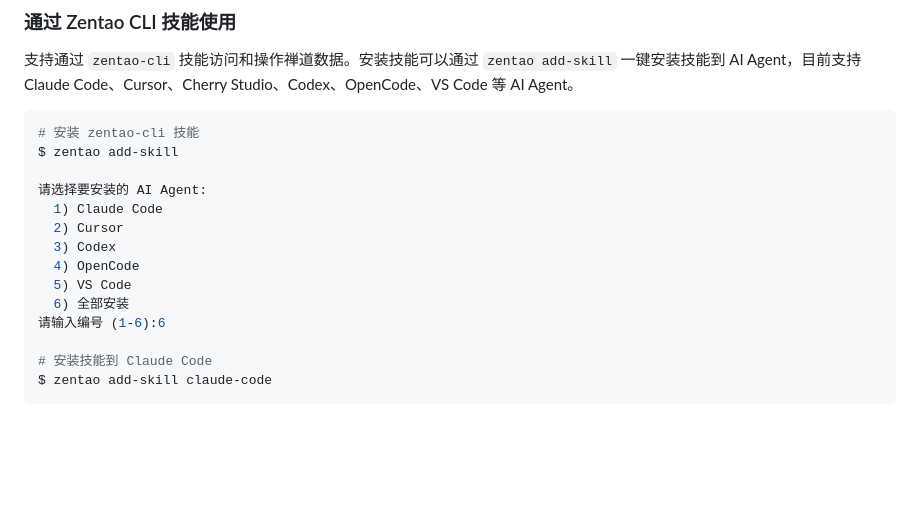
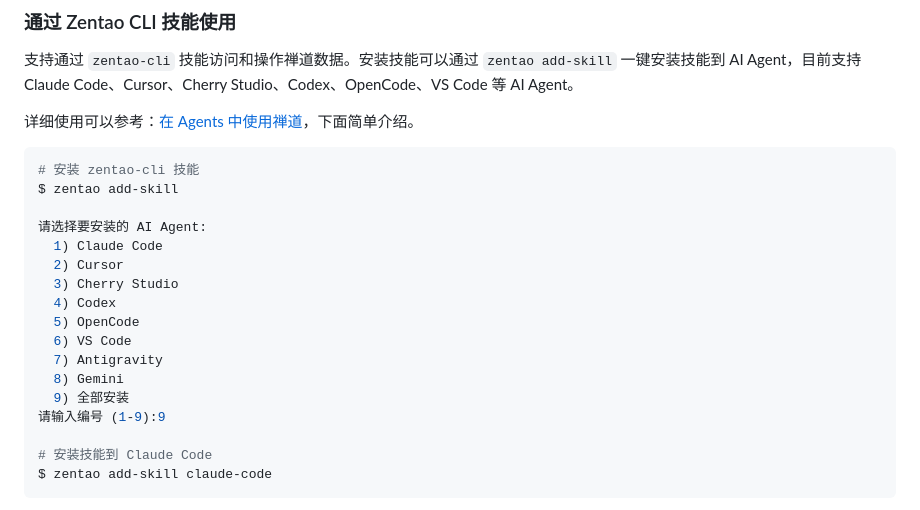
Before and after one commit to easysoft/zentao-cli, a Markdown page: README.md, the part around the change. Drawn GitHub-style; blank space fills up the shorter version.

Commit message:
* feat: update README to include additional AI Agents for zentao skill installation

````diff
--- a/README.md
+++ b/README.md
@@ -67,6 +67,8 @@ zentao add-skill
 
 支持通过 `zentao-cli` 技能访问和操作禅道数据。安装技能可以通过 `zentao add-skill` 一键安装技能到 AI Agent，目前支持 Claude Code、Cursor、Cherry Studio、Codex、OpenCode、VS Code 等 AI Agent。
 
+详细使用可以参考：[在 Agents 中使用禅道](docs/use-zentao-in-agents.md)，下面简单介绍。
+
 ```bash
 # 安装 zentao-cli 技能
 $ zentao add-skill
@@ -74,11 +76,14 @@ $ zentao add-skill
 请选择要安装的 AI Agent:
   1) Claude Code
   2) Cursor
-  3) Codex
-  4) OpenCode
-  5) VS Code
-  6) 全部安装
-请输入编号 (1-6):6
+  3) Cherry Studio
+  4) Codex
+  5) OpenCode
+  6) VS Code
+  7) Antigravity
+  8) Gemini
+  9) 全部安装
+请输入编号 (1-9):9
 
 # 安装技能到 Claude Code
 $ zentao add-skill claude-code
````
Also changed, not shown: docs/use-zentao-in-agents.md (added, +147 -0 lines).
